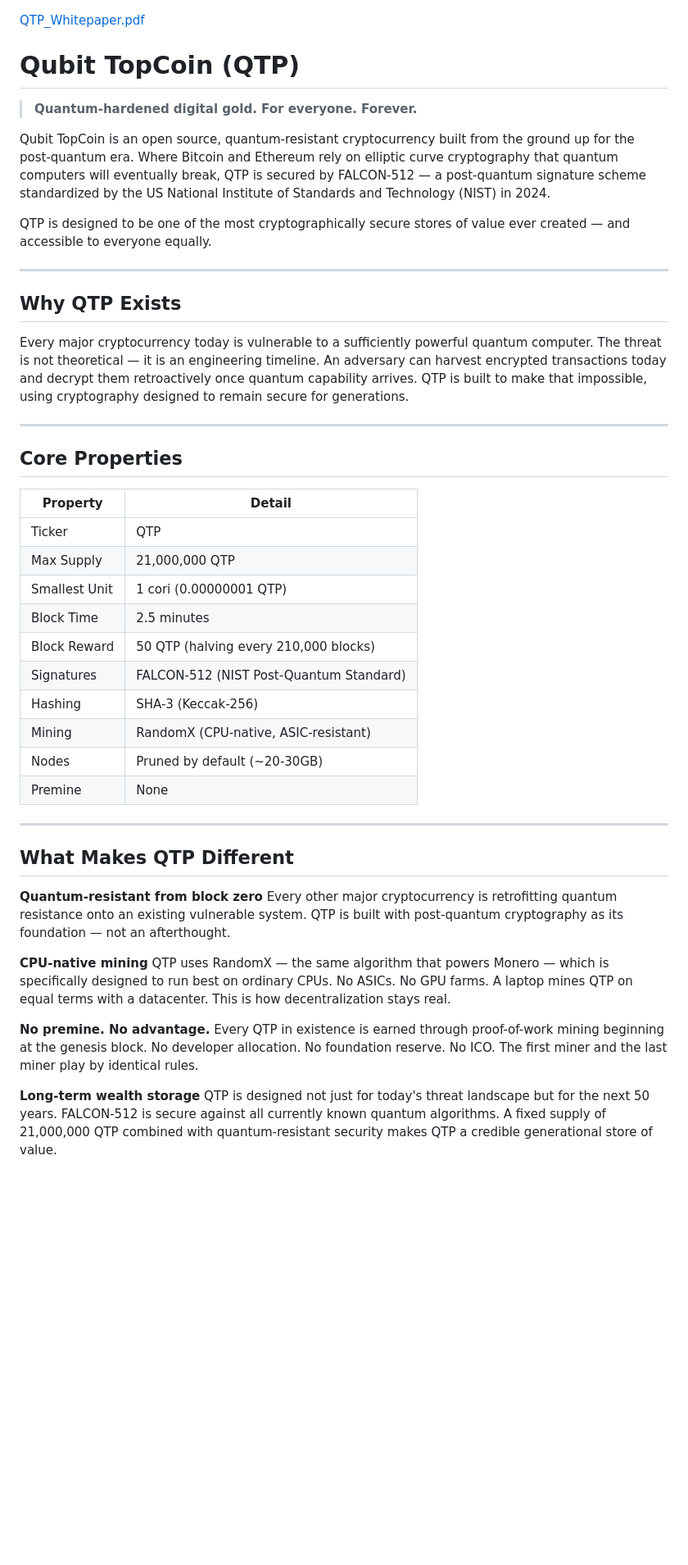
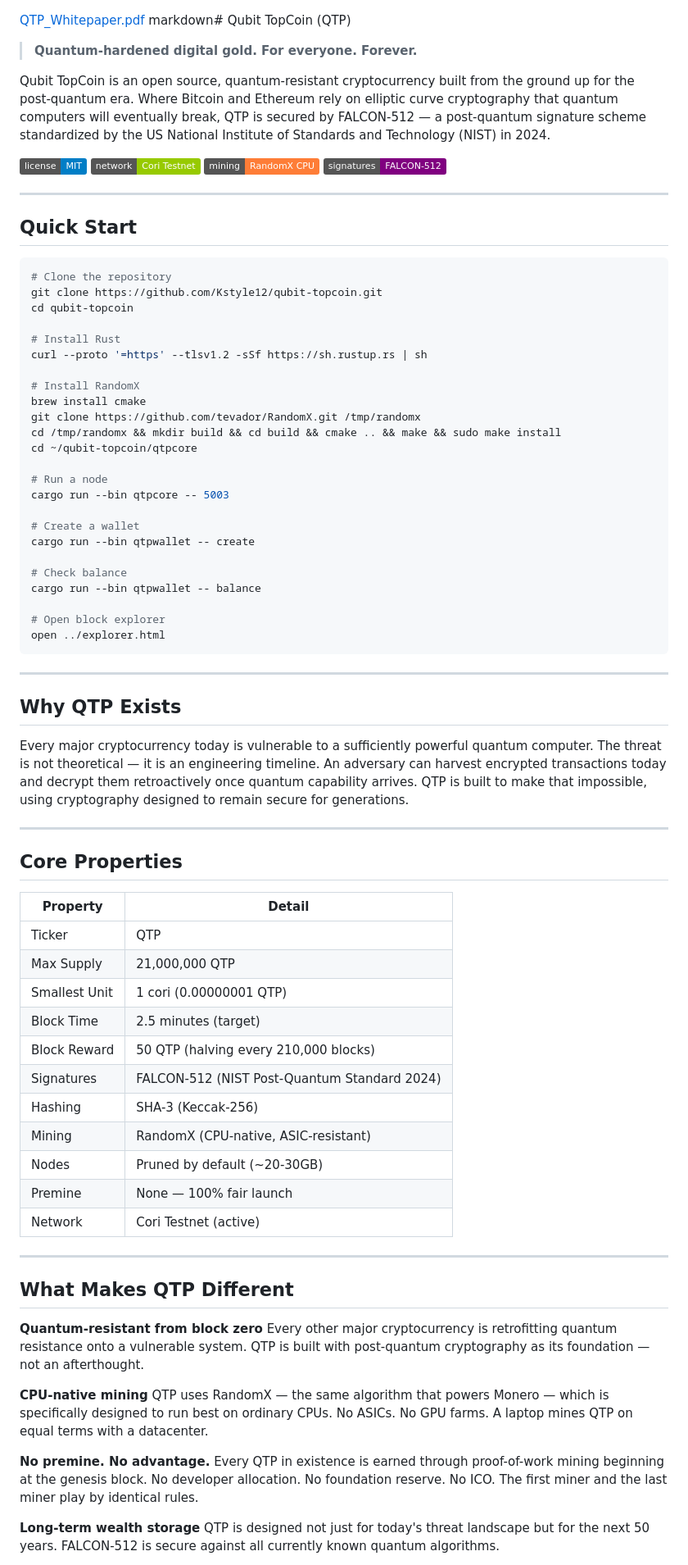
Before and after one commit to Kstyle12/qubit-topcoin, a Markdown page: README.md, the part around one of its changes. Shown at 82% size. Drawn GitHub-style; badges without logos; blank space fills up the shorter version.

````diff
--- a/README.md
+++ b/README.md
@@ -1,26 +1,51 @@
 [QTP_Whitepaper.pdf](https://github.com/user-attachments/files/26834896/QTP_Whitepaper.pdf)
-# Qubit TopCoin (QTP)
+markdown# Qubit TopCoin (QTP)
 
 > **Quantum-hardened digital gold. For everyone. Forever.**
 
-Qubit TopCoin is an open source, quantum-resistant cryptocurrency built from
-the ground up for the post-quantum era. Where Bitcoin and Ethereum rely on
-elliptic curve cryptography that quantum computers will eventually break, QTP
-is secured by FALCON-512 — a post-quantum signature scheme standardized by
-the US National Institute of Standards and Technology (NIST) in 2024.
+Qubit TopCoin is an open source, quantum-resistant cryptocurrency built from the ground up for the post-quantum era. Where Bitcoin and Ethereum rely on elliptic curve cryptography that quantum computers will eventually break, QTP is secured by FALCON-512 — a post-quantum signature scheme standardized by the US National Institute of Standards and Technology (NIST) in 2024.
 
-QTP is designed to be one of the most cryptographically secure stores of value
-ever created — and accessible to everyone equally.
+[![MIT License](https://img.shields.io/badge/license-MIT-blue.svg)](LICENSE)
+[![Network](https://img.shields.io/badge/network-Cori%20Testnet-green.svg)]()
+[![Mining](https://img.shields.io/badge/mining-RandomX%20CPU-orange.svg)]()
+[![Signatures](https://img.shields.io/badge/signatures-FALCON--512-purple.svg)]()
+
+---
+
+## Quick Start
+
+```bash
+# Clone the repository
+git clone https://github.com/Kstyle12/qubit-topcoin.git
+cd qubit-topcoin
+
+# Install Rust
+curl --proto '=https' --tlsv1.2 -sSf https://sh.rustup.rs | sh
+
+# Install RandomX
+brew install cmake
+git clone https://github.com/tevador/RandomX.git /tmp/randomx
+cd /tmp/randomx && mkdir build && cd build && cmake .. && make && sudo make install
+cd ~/qubit-topcoin/qtpcore
+
+# Run a node
+cargo run --bin qtpcore -- 5003
+
+# Create a wallet
+cargo run --bin qtpwallet -- create
+
+# Check balance
+cargo run --bin qtpwallet -- balance
+
+# Open block explorer
+open ../explorer.html
+```
 
 ---
 
 ## Why QTP Exists
 
-Every major cryptocurrency today is vulnerable to a sufficiently powerful
-quantum computer. The threat is not theoretical — it is an engineering timeline.
-An adversary can harvest encrypted transactions today and decrypt them
-retroactively once quantum capability arrives. QTP is built to make that
-impossible, using cryptography designed to remain secure for generations.
+Every major cryptocurrency today is vulnerable to a sufficiently powerful quantum computer. The threat is not theoretical — it is an engineering timeline. An adversary can harvest encrypted transactions today and decrypt them retroactively once quantum capability arrives. QTP is built to make that impossible, using cryptography designed to remain secure for generations.
 
 ---
 
@@ -31,38 +56,29 @@ impossible, using cryptography designed to remain secure for generations.
 | Ticker | QTP |
 | Max Supply | 21,000,000 QTP |
 | Smallest Unit | 1 cori (0.00000001 QTP) |
-| Block Time | 2.5 minutes |
+| Block Time | 2.5 minutes (target) |
 | Block Reward | 50 QTP (halving every 210,000 blocks) |
-| Signatures | FALCON-512 (NIST Post-Quantum Standard) |
+| Signatures | FALCON-512 (NIST Post-Quantum Standard 2024) |
 | Hashing | SHA-3 (Keccak-256) |
 | Mining | RandomX (CPU-native, ASIC-resistant) |
 | Nodes | Pruned by default (~20-30GB) |
-| Premine | None |
+| Premine | None — 100% fair launch |
+| Network | Cori Testnet (active) |
 
 ---
 
 ## What Makes QTP Different
 
 **Quantum-resistant from block zero**
-Every other major cryptocurrency is retrofitting quantum resistance onto an
-existing vulnerable system. QTP is built with post-quantum cryptography as
-its foundation — not an afterthought.
+Every other major cryptocurrency is retrofitting quantum resistance onto a vulnerable system. QTP is built with post-quantum cryptography as its foundation — not an afterthought.
 
 **CPU-native mining**
-QTP uses RandomX — the same algorithm that powers Monero — which is
-specifically designed to run best on ordinary CPUs. No ASICs. No GPU farms.
-A laptop mines QTP on equal terms with a datacenter. This is how
-decentralization stays real.
+QTP uses RandomX — the same algorithm that powers Monero — which is specifically designed to run best on ordinary CPUs. No ASICs. No GPU farms. A laptop mines QTP on equal terms with a datacenter.
 
 **No premine. No advantage.**
-Every QTP in existence is earned through proof-of-work mining beginning at
-the genesis block. No developer allocation. No foundation reserve. No ICO.
-The first miner and the last miner play by identical rules.
+Every QTP in existence is earned through proof-of-work mining beginning at the genesis block. No developer allocation. No foundation reserve. No ICO. The first miner and the last miner play by identical rules.
 
 **Long-term wealth storage**
-QTP is designed not just for today's threat landscape but for the next 50
-years. FALCON-512 is secure against all currently known quantum algorithms.
-A fixed supply of 21,000,000 QTP combined with quantum-resistant security
-makes QTP a credible generational store of value.
+QTP is designed not just for today's threat landscape but for the next 50 years. FALCON-512 is secure against all currently known quantum algorithms.
 
 **Accessible nodes**
````
Also changed, not shown: other parts of README.md (+91 -18 lines).
